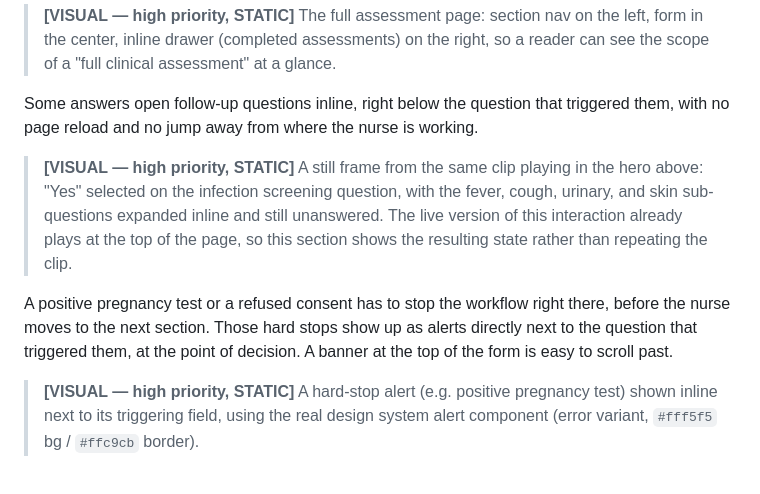
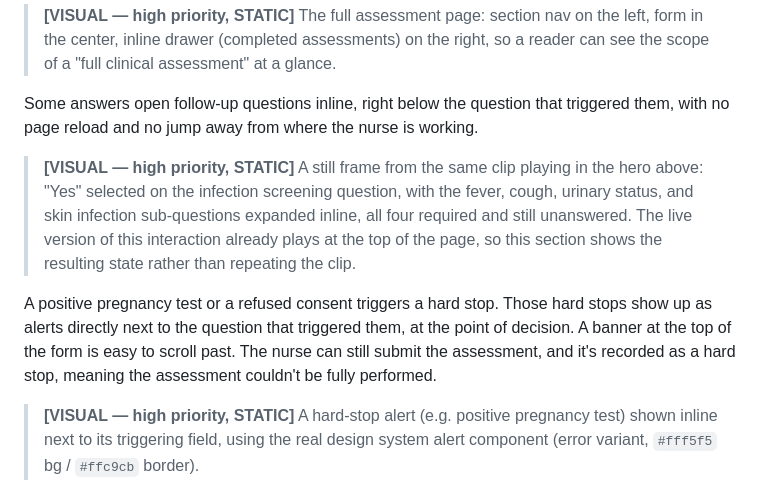
Before and after one commit to jakesilby/portfolio-site, a Markdown page: content/case-studies/pre-infusion-assessment-flow.md, the part around one of its changes. GitHub-like rendering.

```diff
--- a/content/case-studies/pre-infusion-assessment-flow.md
+++ b/content/case-studies/pre-infusion-assessment-flow.md
@@ -50,9 +50,9 @@ The page has three regions. On the left is a vertical list of sections with the
 
 Some answers open follow-up questions inline, right below the question that triggered them, with no page reload and no jump away from where the nurse is working.
 
-> **[VISUAL — high priority, STATIC]** A still frame from the same clip playing in the hero above: "Yes" selected on the infection screening question, with the fever, cough, urinary, and skin sub-questions expanded inline and still unanswered. The live version of this interaction already plays at the top of the page, so this section shows the resulting state rather than repeating the clip.
+> **[VISUAL — high priority, STATIC]** A still frame from the same clip playing in the hero above: "Yes" selected on the infection screening question, with the fever, cough, urinary status, and skin infection sub-questions expanded inline, all four required and still unanswered. The live version of this interaction already plays at the top of the page, so this section shows the resulting state rather than repeating the clip.
 
-A positive pregnancy test or a refused consent has to stop the workflow right there, before the nurse moves to the next section. Those hard stops show up as alerts directly next to the question that triggered them, at the point of decision. A banner at the top of the form is easy to scroll past.
+A positive pregnancy test or a refused consent triggers a hard stop. Those hard stops show up as alerts directly next to the question that triggered them, at the point of decision. A banner at the top of the form is easy to scroll past. The nurse can still submit the assessment, and it's recorded as a hard stop, meaning the assessment couldn't be fully performed.
 
 > **[VISUAL — high priority, STATIC]** A hard-stop alert (e.g. positive pregnancy test) shown inline next to its triggering field, using the real design system alert component (error variant, `#fff5f5` bg / `#ffc9cb` border).
 
```
Also changed, not shown: other parts of content/case-studies/pre-infusion-assessment-flow.md (+22 -20 lines).
